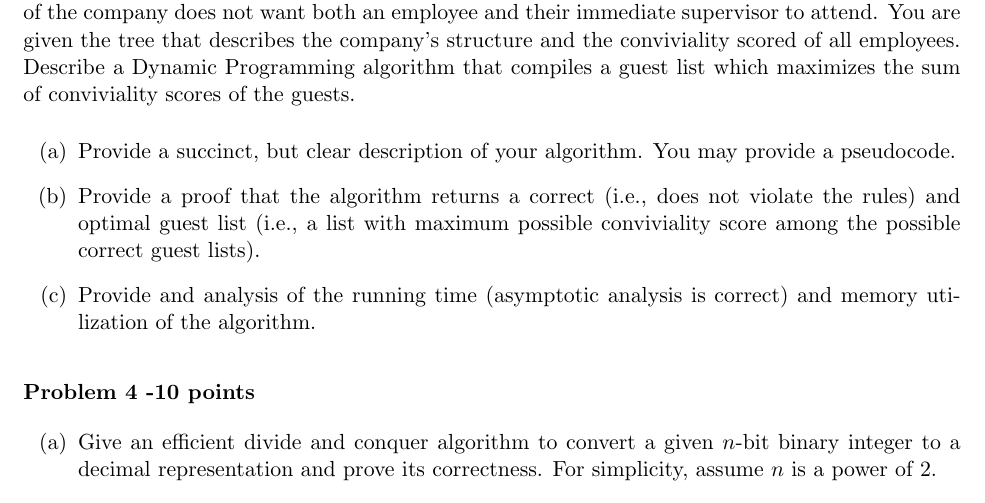
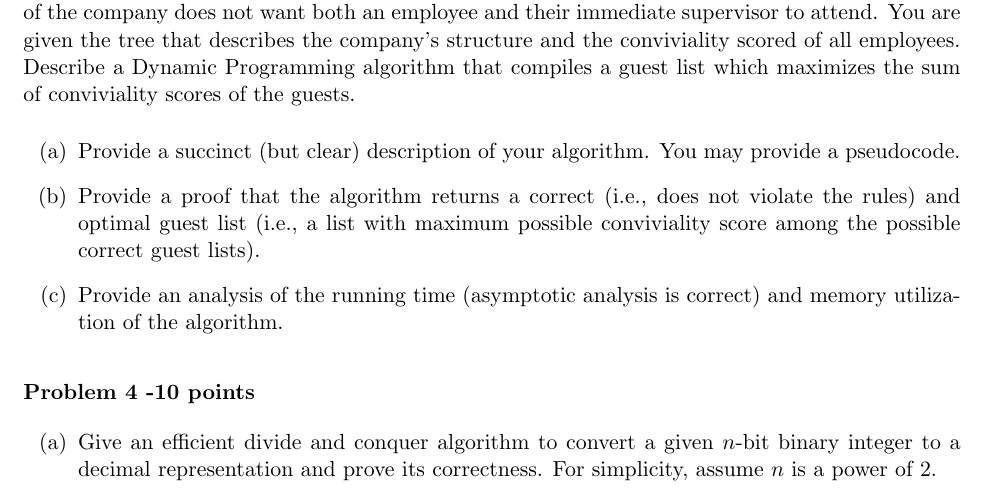
Before and after one commit to cs1570-2022/cs1570-2022.github.io, a LaTeX problem sheet (content/homeworks/midterm1-2021.tex): part of page 2 of 2, cut so that both start at the same text. The pictures show the PDF file content/homeworks/midterm1-2021.pdf that the author committed with the source.

Commit message:
fix midterm

```diff
--- a/content/homeworks/midterm1-2021.tex
+++ b/content/homeworks/midterm1-2021.tex
@@ -54,9 +54,9 @@ Let $X[1,\ldots,n]$ and $Y[1,\ldots,n]$ be two arrays, each containing $n$ numbe
 \begin{problem}{2 - 10 points}
 Provide an efficient greedy algorithm that given a set $\{x_1,x_2,\ldots,x_n\}$ of points on the real line, determines the smallest set of  closed intervals of length 3 that contains all of the given points.
 \begin{enumerate}
-    \item[(a)] Provide a succinct, but clear description of your algorithm. You may provide a pseudocode.
+    \item[(a)] Provide a succinct (but clear) description of your algorithm. You may provide a pseudocode.
     \item[(b)] Prove the correctness of your algorithm.
-    \item[(c)] Provide and analysis of the running time (asymptotic analysis is correct) and memory utilization of the algorithm.
+    \item[(c)] Provide an analysis of the running time (asymptotic analysis is correct) and memory utilization of the algorithm.
 \end{enumerate}
 \end{problem}
 
@@ -64,9 +64,9 @@ Provide an efficient greedy algorithm that given a set $\{x_1,x_2,\ldots,x_n\}$
 \begin{problem}{3 - 10 points}
 You have been hired by a top 500 corporation...Congratulations (I guess)!!!You first job is to plan a company party. The company has a hierarchical structure, that is the supervisor relation forms a tree rooted at the president. The HR department has assigned each company employee with a conviviality ranking which is a positive real number. In order to avoid awkwardness, the president of the company does not want both an employee and their immediate supervisor to attend. You are given the tree that describes the company's structure and the conviviality scored of all employees. Describe a Dynamic Programming algorithm that compiles a guest list which maximizes the sum of conviviality scores of the guests.
 \begin{enumerate}
-    \item[(a)] Provide a succinct, but clear description of your algorithm. You may provide a pseudocode.
+    \item[(a)] Provide a succinct (but clear) description of your algorithm. You may provide a pseudocode.
     \item[(b)] Provide a proof that the algorithm returns a correct (i.e., does not violate the rules) and optimal guest list (i.e., a list with maximum possible conviviality score among the possible correct guest lists).
-    \item[(c)] Provide and analysis of the running time (asymptotic analysis is correct) and memory utilization of the algorithm.
+    \item[(c)] Provide an analysis of the running time (asymptotic analysis is correct) and memory utilization of the algorithm.
 \end{enumerate}
 
 \end{problem}
```
Also changed, not shown: content/homeworks/midterm1-2021.pdf, content/homeworks/midterm1-2021.tex (2 more changed lines).
